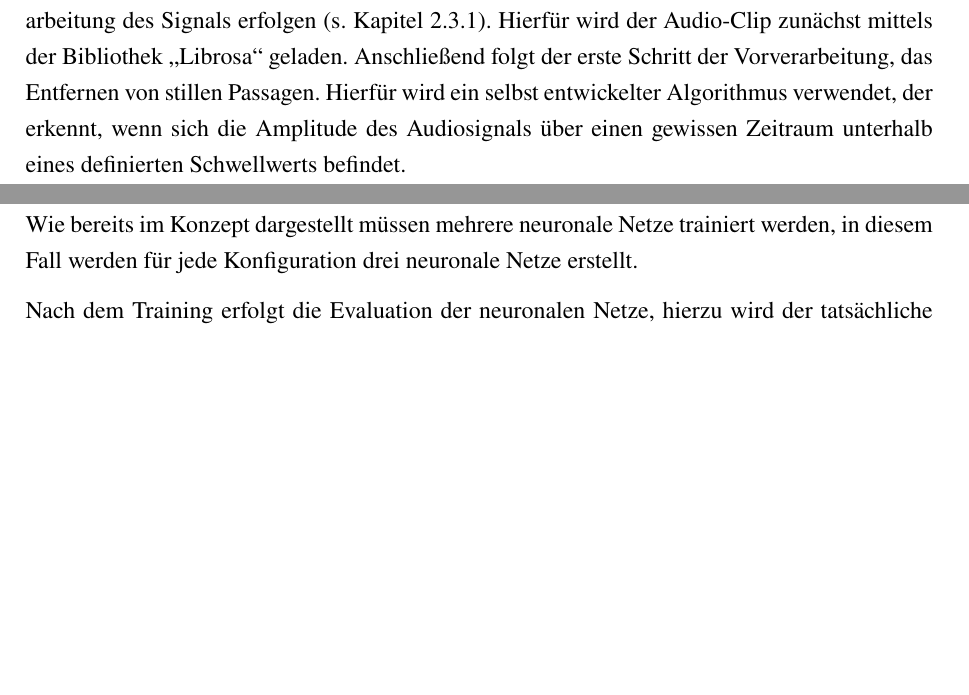
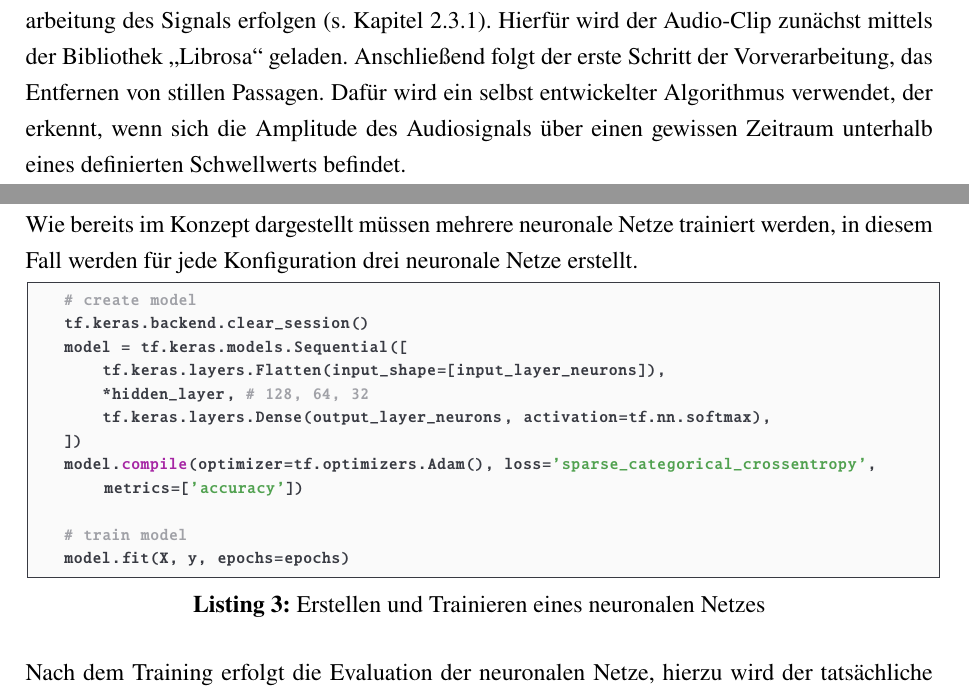
Before and after one commit to DHBW-FN-TIT20/user-authentication-using-voice-recognition, a LaTeX paper (latex/main.tex, which reads latex/chapter/Umsetzung.tex): two parts of pages 38 and 39 of 46, joined at a grey line, cut so that both start at the same text, the shorter picture padded with empty space. Compiled offline with pdfLaTeX.

Commit message:
listing neuronales netz

```diff
--- a/latex/chapter/Umsetzung.tex
+++ b/latex/chapter/Umsetzung.tex
@@ -72,7 +72,7 @@ Das Testmaterial ist nicht im Trainingsmaterial enthalten.
 Um eine effektive Verarbeitung eines Audiosignals zu ermöglichen, muss zunächst eine Vorverarbeitung des Signals erfolgen (s. Kapitel~\ref{sec:preprocessing}).
 Hierfür wird der Audio-Clip zunächst mittels der Bibliothek \gqq{Librosa} geladen.
 Anschließend folgt der erste Schritt der Vorverarbeitung, das Entfernen von stillen Passagen.
-Hierfür wird ein selbst entwickelter Algorithmus verwendet, der erkennt, wenn sich die Amplitude des Audiosignals über einen gewissen Zeitraum unterhalb eines definierten Schwellwerts befindet.
+Dafür wird ein selbst entwickelter Algorithmus verwendet, der erkennt, wenn sich die Amplitude des Audiosignals über einen gewissen Zeitraum unterhalb eines definierten Schwellwerts befindet.
 
 \begin{lstlisting}[language=Python,numbers=none,caption=Remove Silence,label=lst-remove-silence]
 for i, amp in enumerate(y):
@@ -114,6 +114,20 @@ Hierbei werden zuerst neuronale Netze mit den berechneten Trainingsdaten trainie
 Dieser absteigende Aufbau stellt sich bei Versuchen als geeignete Lösung heraus.
 Wie bereits im Konzept dargestellt müssen mehrere neuronale Netze trainiert werden, in diesem Fall werden für jede Konfiguration drei neuronale Netze erstellt.
 
+\begin{lstlisting}[language=Python,numbers=none,caption=Erstellen und Trainieren eines neuronalen Netzes,label=lst-nn]
+# create model
+tf.keras.backend.clear_session()
+model = tf.keras.models.Sequential([
+    tf.keras.layers.Flatten(input_shape=[input_layer_neurons]),
+    *hidden_layer, # 128, 64, 32
+    tf.keras.layers.Dense(output_layer_neurons, activation=tf.nn.softmax),
+])
+model.compile(optimizer=tf.optimizers.Adam(), loss='sparse_categorical_crossentropy', metrics=['accuracy'])
+
+# train model
+model.fit(X, y, epochs=epochs)
+\end{lstlisting}
+
 Nach dem Training erfolgt die Evaluation der neuronalen Netze, hierzu wird der tatsächliche Authentifizierungsprozess nachgebildet.
 Die berechneten Testdaten werden auf die neuronalen Netze angewandt, das neuronale Netz klassifiziert also die Daten indem es die Features jedes Frames einem der 20 Sprecher zuordnet.
 Die Anzahl der Frames ist dabei von der Frame-Länge der jeweiligen Konfiguration abhängig, weshalb die Zuordnungsverteilungen normiert, also von einer absoluten in eine relative Zuordnung umgerechnet werden müssen.
```
Also changed, not shown: latex/pages/selbststaendigkeitserklaerung.tex (+1 -0 lines), latex/chapter/Umsetzung.tex (2 more changed lines).
